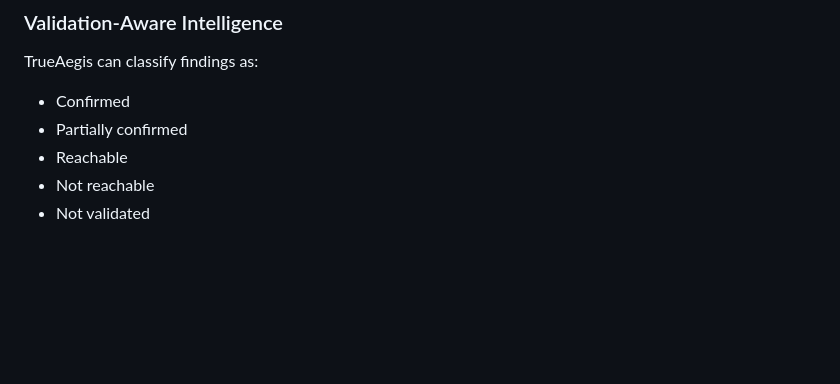
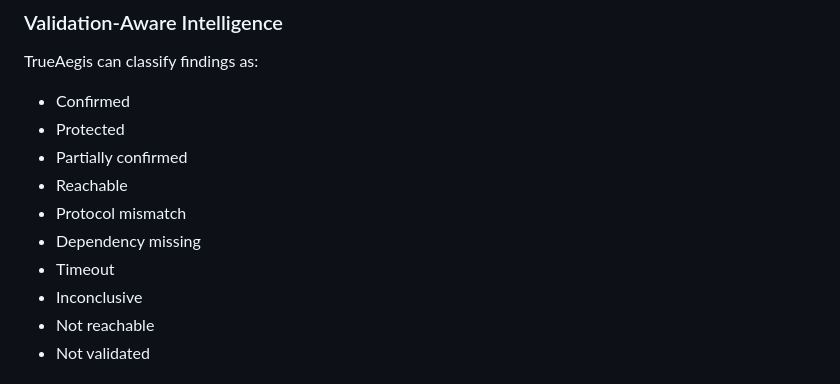
Before and after one commit to ParkerLee07/TrueAegis, a Markdown page: README.md, the part around the change. Rendered like a GitHub page; blank space fills up the shorter version.

Commit message:
Update findings classifications in README
Add 'Protected', 'Protocol mismatch', 'Dependency missing', 'Timeout', and 'Inconclusive' classifications to findings.

```diff
--- a/README.md
+++ b/README.md
@@ -99,8 +99,13 @@ NetSniper outputs TrueAegis-compatible JSON:
 TrueAegis can classify findings as:
 
 - Confirmed
+- Protected
 - Partially confirmed
 - Reachable
+- Protocol mismatch
+- Dependency missing
+- Timeout
+- Inconclusive
 - Not reachable
 - Not validated
 
```
